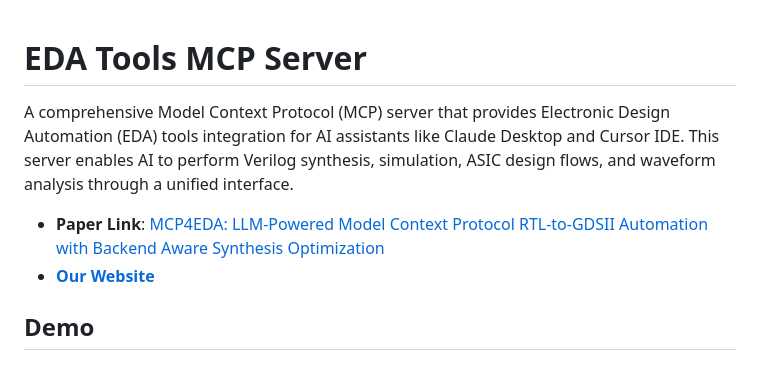
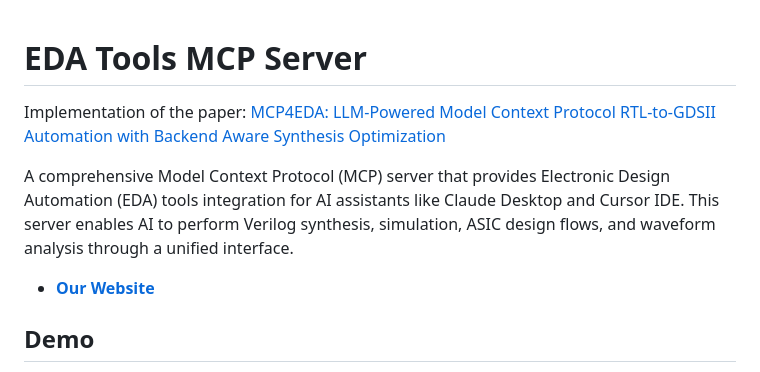
Before and after one commit to NellyW8/MCP4EDA, a Markdown page: README.md, the part around the change. GitHub-like rendering.

```diff
--- a/README.md
+++ b/README.md
@@ -1,8 +1,9 @@
 # EDA Tools MCP Server
+
+Implementation of the paper: [MCP4EDA: LLM-Powered Model Context Protocol RTL-to-GDSII Automation with Backend Aware Synthesis Optimization](https://arxiv.org/abs/2507.19570)
 
 A comprehensive Model Context Protocol (MCP) server that provides Electronic Design Automation (EDA) tools integration for AI assistants like Claude Desktop and Cursor IDE. This server enables AI to perform Verilog synthesis, simulation, ASIC design flows, and waveform analysis through a unified interface.
 
-- **Paper Link**: [MCP4EDA: LLM-Powered Model Context Protocol RTL-to-GDSII Automation with Backend Aware Synthesis Optimization](https://arxiv.org/abs/2507.19570)
 - [**Our Website**](http://www.agent4eda.com/)
 ## Demo
 
```
